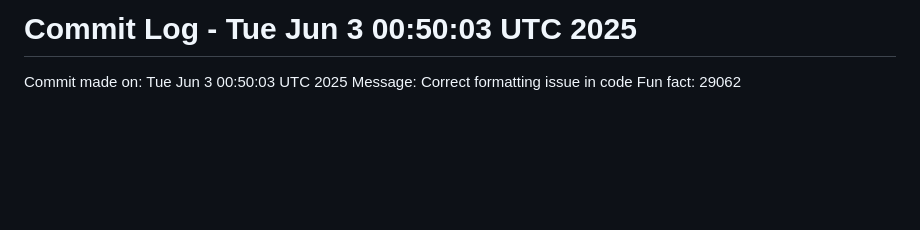
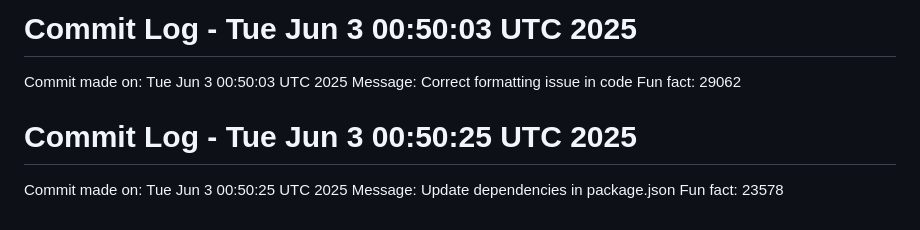
Before and after one commit to Kings-man-6969/Projects_6009, a Markdown page: README.md, the part around the change. Rendered like a GitHub page; blank space fills up the shorter version.

Commit message:
Random commit - Update dependencies in package.json

```diff
--- a/README.md
+++ b/README.md
@@ -186,3 +186,7 @@ Fun fact: 14351
 Commit made on: Tue Jun  3 00:50:03 UTC 2025
 Message: Correct formatting issue in code
 Fun fact: 29062
+# Commit Log - Tue Jun  3 00:50:25 UTC 2025
+Commit made on: Tue Jun  3 00:50:25 UTC 2025
+Message: Update dependencies in package.json
+Fun fact: 23578
```
